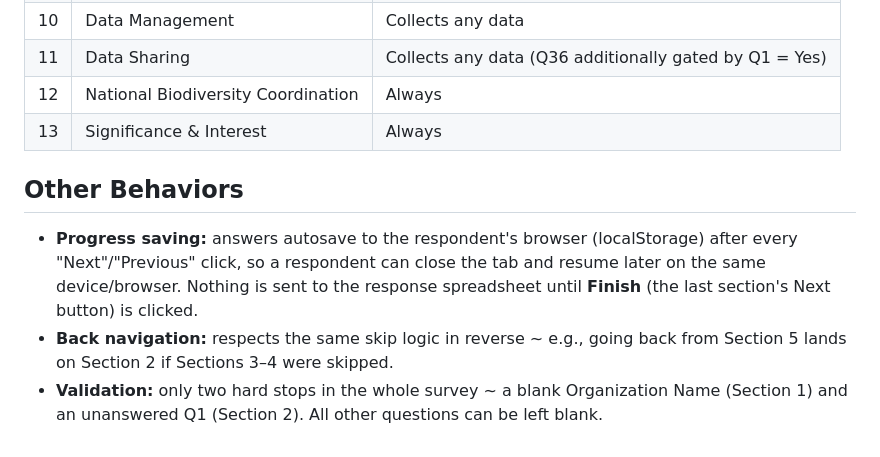
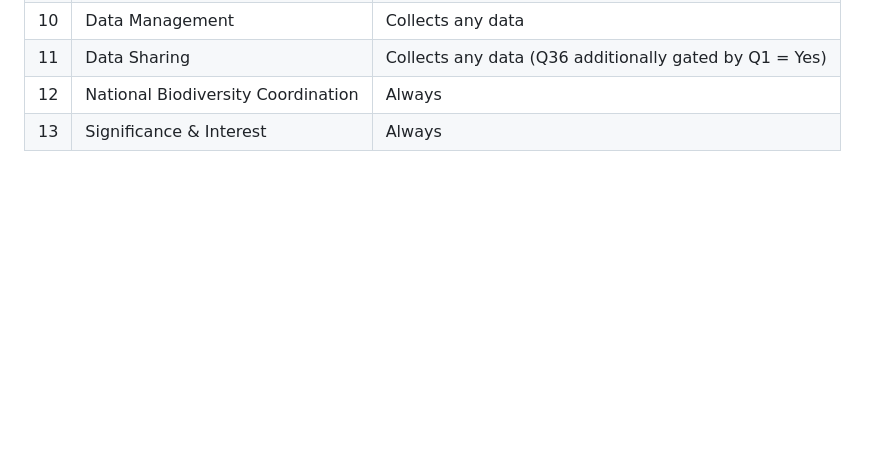
Before and after one commit to uberi-projects/NBMP-gap-analysis-survey, a Markdown page: wireframe.md, the part around one of its changes. GitHub-like rendering; blank space fills up the shorter version.

```diff
--- a/wireframe.md
+++ b/wireframe.md
@@ -178,9 +178,3 @@ If none of the above are true, the survey jumps straight from Section 7 to Secti
 | 11  | Data Sharing                       | Collects any data (Q36 additionally gated by Q1 = Yes) |
 | 12  | National Biodiversity Coordination | Always                                                 |
 | 13  | Significance & Interest            | Always                                                 |
-
-## Other Behaviors
-
-- **Progress saving:** answers autosave to the respondent's browser (localStorage) after every "Next"/"Previous" click, so a respondent can close the tab and resume later on the same device/browser. Nothing is sent to the response spreadsheet until **Finish** (the last section's Next button) is clicked.
-- **Back navigation:** respects the same skip logic in reverse ~ e.g., going back from Section 5 lands on Section 2 if Sections 3–4 were skipped.
-- **Validation:** only two hard stops in the whole survey ~ a blank Organization Name (Section 1) and an unanswered Q1 (Section 2). All other questions can be left blank.
```
Also changed, not shown: other parts of wireframe.md (+67 -67 lines), README.md (+1 -0 lines).
